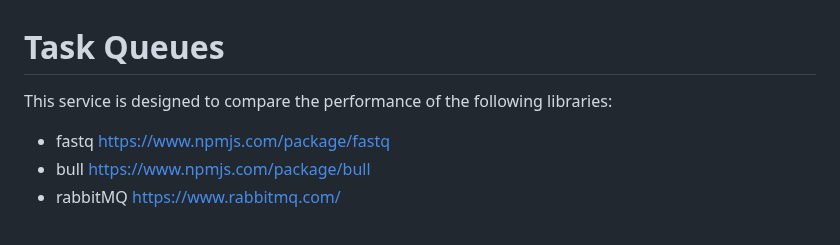
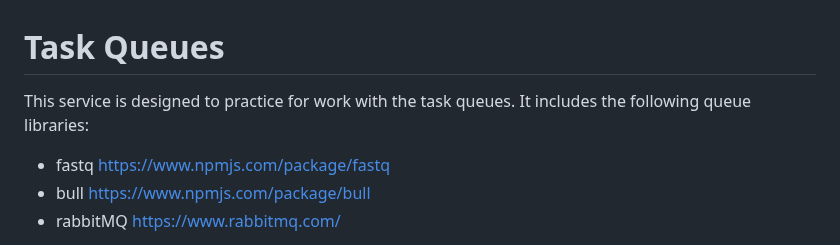
Before and after one commit to GRD-1/TaskQueues, a Markdown page: README.md, the part around the change. Drawn GitHub-style.

```diff
--- a/README.md
+++ b/README.md
@@ -1,5 +1,5 @@
 # Task Queues
-This service is designed to compare the performance of the following libraries:
+This service is designed to practice for work with the task queues. It includes the following queue libraries:
 * fastq https://www.npmjs.com/package/fastq
 * bull https://www.npmjs.com/package/bull
 * rabbitMQ https://www.rabbitmq.com/
```
